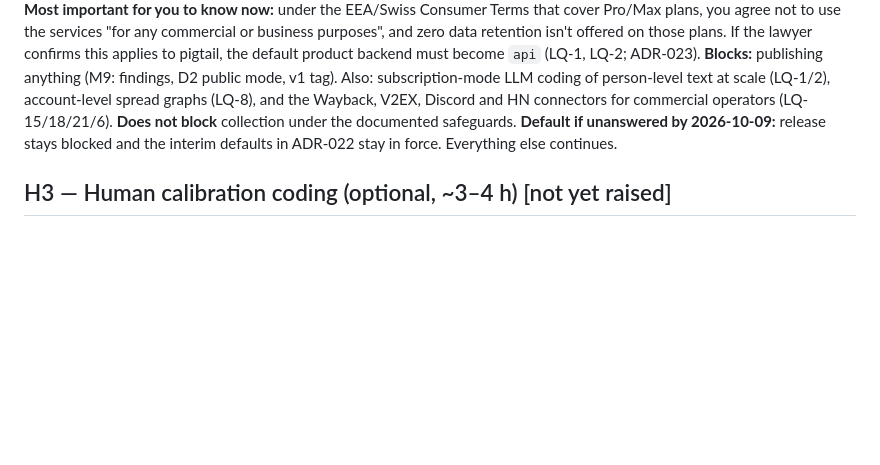
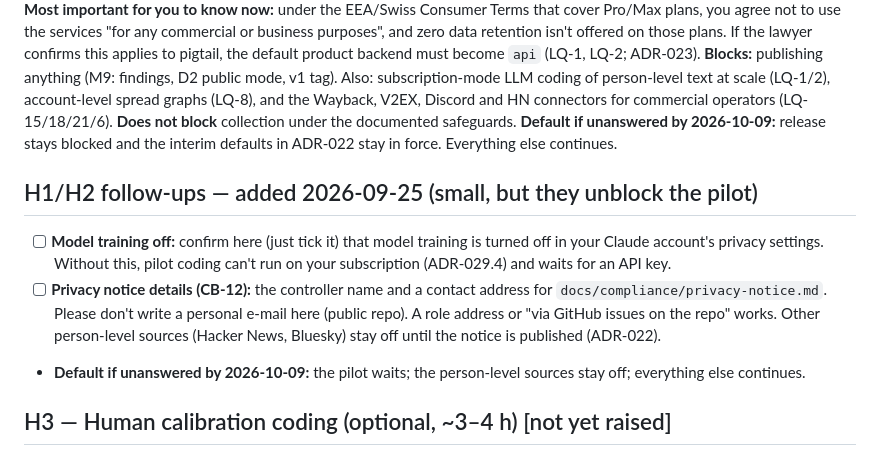
Before and after one commit to suchipizza/pigtail, a Markdown page: ops/HUMAN_INPUTS.md, the part around the change. Drawn GitHub-style; blank space fills up the shorter version.

Commit message:
docs(ops): request training-off confirmation and privacy-notice details [CB-12][M4-T3]
Co-Authored-By: Claude Opus 5.5 <noreply@anthropic.com>

```diff
--- a/ops/HUMAN_INPUTS.md
+++ b/ops/HUMAN_INPUTS.md
@@ -34,6 +34,11 @@ Infrastructure and data sources:
 **Most important for you to know now:** under the EEA/Swiss Consumer Terms that cover Pro/Max plans, you agree not to use the services "for any commercial or business purposes", and zero data retention isn't offered on those plans. If the lawyer confirms this applies to pigtail, the default product backend must become `api` (LQ-1, LQ-2; ADR-023).
 **Blocks:** publishing anything (M9: findings, D2 public mode, v1 tag). Also: subscription-mode LLM coding of person-level text at scale (LQ-1/2), account-level spread graphs (LQ-8), and the Wayback, V2EX, Discord and HN connectors for commercial operators (LQ-15/18/21/6). **Does not block** collection under the documented safeguards.
 **Default if unanswered by 2026-10-09:** release stays blocked and the interim defaults in ADR-022 stay in force. Everything else continues.
+## H1/H2 follow-ups — added 2026-09-25 (small, but they unblock the pilot)
+- [ ] **Model training off:** confirm here (just tick it) that model training is turned off in your Claude account's privacy settings. Without this, pilot coding can't run on your subscription (ADR-029.4) and waits for an API key.
+- [ ] **Privacy notice details (CB-12):** the controller name and a contact address for `docs/compliance/privacy-notice.md`. Please don't write a personal e-mail here (public repo). A role address or "via GitHub issues on the repo" works. Other person-level sources (Hacker News, Bluesky) stay off until the notice is published (ADR-022).
+- **Default if unanswered by 2026-10-09:** the pilot waits; the person-level sources stay off; everything else continues.
+
 ## H3 — Human calibration coding (optional, ~3–4 h)  [not yet raised]
 ## H4 — Publish aggregate findings / D2 public mode / tag v1.0  [not yet raised]
 ## H5 — External actions / owner launch profiles  [not yet raised]
```
